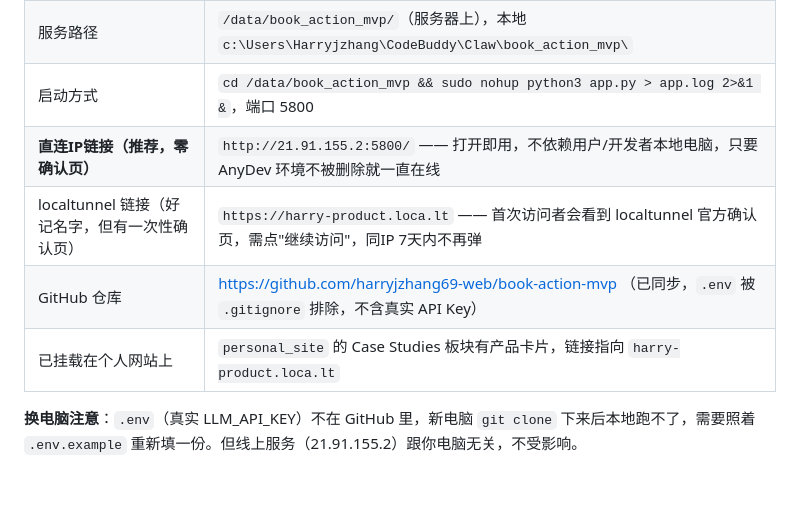
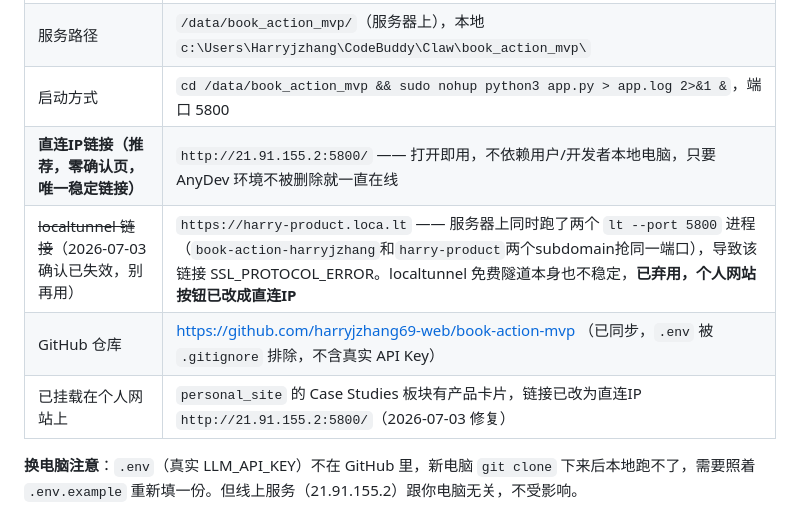
Before and after one commit to harryjzhang69-web/book-action-mvp, a Markdown page: STATUS.md, the part around the change. Rendered like a GitHub page; blank space fills up the shorter version.

Commit message:
docs: 记录localtunnel链接失效问题，更新为直连IP方案

```diff
--- a/STATUS.md
+++ b/STATUS.md
@@ -22,10 +22,10 @@
 | 云服务器 | AnyDev，环境 ID `anybuildInstance-6k6tqsarg0io`，IP `21.91.155.2` **（环境ID会变，用前先 `get_environment_list` 确认）** |
 | 服务路径 | `/data/book_action_mvp/`（服务器上），本地 `c:\Users\Harryjzhang\CodeBuddy\Claw\book_action_mvp\` |
 | 启动方式 | `cd /data/book_action_mvp && sudo nohup python3 app.py > app.log 2>&1 &`，端口 5800 |
-| **直连IP链接（推荐，零确认页）** | `http://21.91.155.2:5800/` —— 打开即用，不依赖用户/开发者本地电脑，只要 AnyDev 环境不被删除就一直在线 |
-| localtunnel 链接（好记名字，但有一次性确认页） | `https://harry-product.loca.lt` —— 首次访问者会看到 localtunnel 官方确认页，需点"继续访问"，同IP 7天内不再弹 |
+| **直连IP链接（推荐，零确认页，唯一稳定链接）** | `http://21.91.155.2:5800/` —— 打开即用，不依赖用户/开发者本地电脑，只要 AnyDev 环境不被删除就一直在线 |
+| ~~localtunnel 链接~~（2026-07-03 确认已失效，别再用） | `https://harry-product.loca.lt` —— 服务器上同时跑了两个 `lt --port 5800` 进程（`book-action-harryjzhang`和`harry-product`两个subdomain抢同一端口），导致该链接 SSL_PROTOCOL_ERROR。localtunnel 免费隧道本身也不稳定，**已弃用，个人网站按钮已改成直连IP** |
 | GitHub 仓库 | https://github.com/harryjzhang69-web/book-action-mvp （已同步，`.env` 被 `.gitignore` 排除，不含真实 API Key） |
-| 已挂载在个人网站上 | `personal_site` 的 Case Studies 板块有产品卡片，链接指向 `harry-product.loca.lt` |
+| 已挂载在个人网站上 | `personal_site` 的 Case Studies 板块有产品卡片，链接已改为直连IP `http://21.91.155.2:5800/`（2026-07-03 修复） |
 
 **换电脑注意**：`.env`（真实 LLM_API_KEY）不在 GitHub 里，新电脑 `git clone` 下来后本地跑不了，需要照着 `.env.example` 重新填一份。但线上服务（21.91.155.2）跟你电脑无关，不受影响。
 
```
